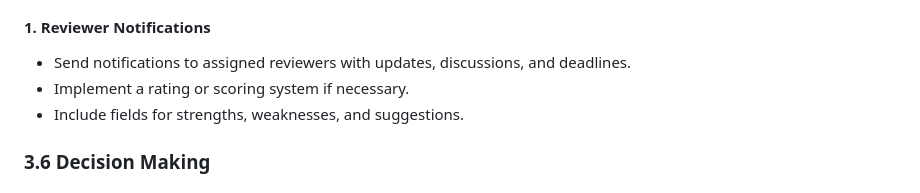
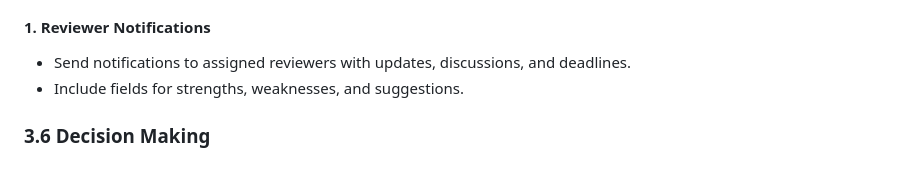
Before and after one commit to Myth-64/SELab_Mini_Project, a Markdown page: README.md, the part around the change. GitHub-like rendering.

```diff
--- a/README.md
+++ b/README.md
@@ -100,7 +100,6 @@ The paper conferencing website is designed to streamline the conference paper su
 #### 1. Reviewer Notifications
 
 - Send notifications to assigned reviewers with updates, discussions, and deadlines.
-- Implement a rating or scoring system if necessary.
 - Include fields for strengths, weaknesses, and suggestions.
 
 ### 3.6 Decision Making
```
